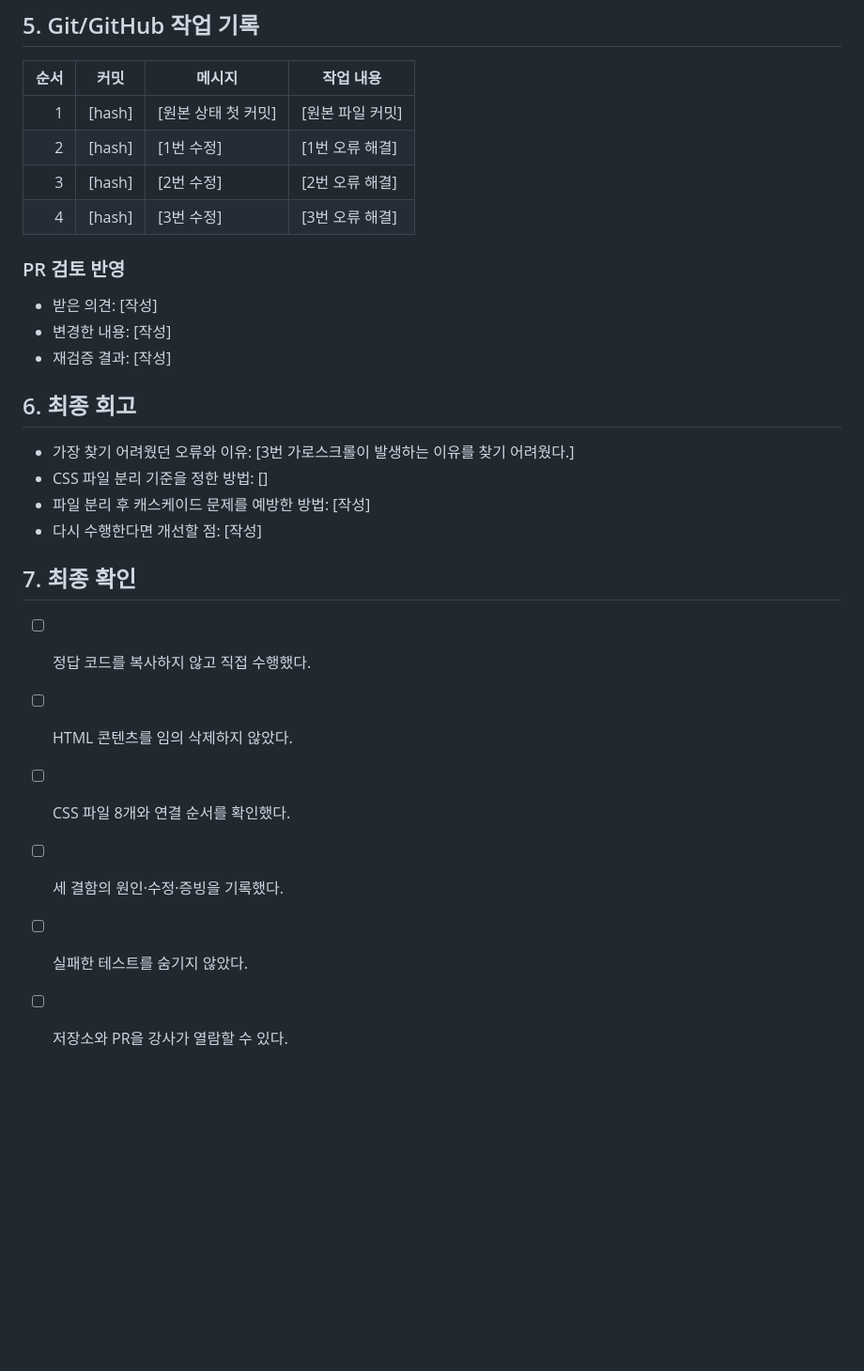
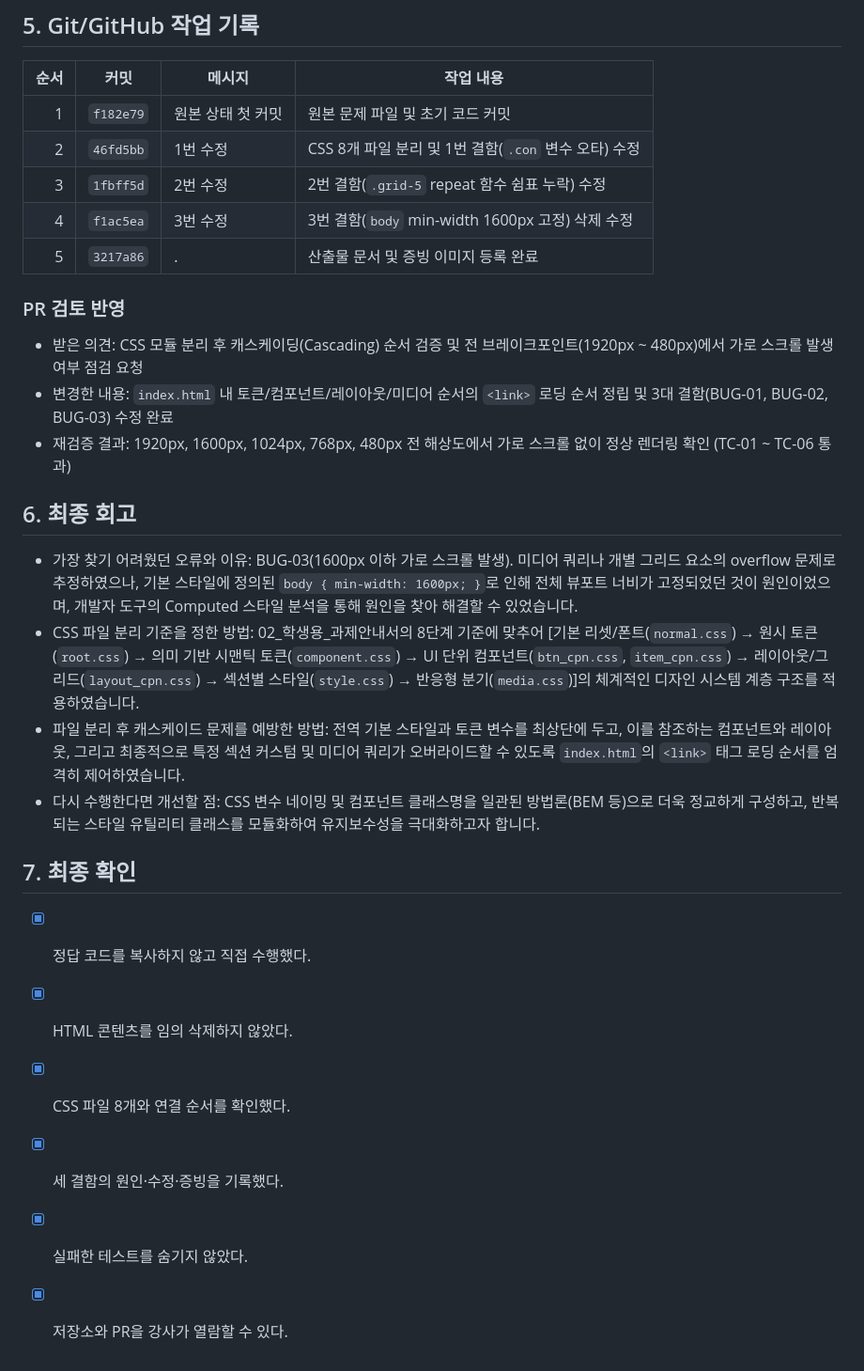
Before and after one commit to duathdktl98-netizen/test03, a Markdown page: 03_학생_제출_산출물.md, the part around one of its changes. Shown at 94% size. Rendered like a GitHub page; blank space fills up the shorter version.

```diff
--- a/03_학생_제출_산출물.md
+++ b/03_학생_제출_산출물.md
@@ -93,29 +93,30 @@
 
 | 순서 | 커밋 | 메시지 | 작업 내용 |
 |---:|---|---|---|
-| 1 | [hash] | [원본 상태 첫 커밋] | [원본 파일 커밋] |
-| 2 | [hash] | [1번 수정] | [1번 오류 해결] |
-| 3 | [hash] | [2번 수정] | [2번 오류 해결] |
-| 4 | [hash] | [3번 수정] | [3번 오류 해결] |
+| 1 | `f182e79` | 원본 상태 첫 커밋 | 원본 문제 파일 및 초기 코드 커밋 |
+| 2 | `46fd5bb` | 1번 수정 | CSS 8개 파일 분리 및 1번 결함(`.con` 변수 오타) 수정 |
+| 3 | `1fbff5d` | 2번 수정 | 2번 결함(`.grid-5` repeat 함수 쉼표 누락) 수정 |
+| 4 | `f1ac5ea` | 3번 수정 | 3번 결함(`body` min-width 1600px 고정) 삭제 수정 |
+| 5 | `3217a86` | . | 산출물 문서 및 증빙 이미지 등록 완료 |
 
 ### PR 검토 반영
 
-- 받은 의견: [작성]
-- 변경한 내용: [작성]
-- 재검증 결과: [작성]
+- 받은 의견: CSS 모듈 분리 후 캐스케이딩(Cascading) 순서 검증 및 전 브레이크포인트(1920px ~ 480px)에서 가로 스크롤 발생 여부 점검 요청
+- 변경한 내용: `index.html` 내 토큰/컴포넌트/레이아웃/미디어 순서의 `<link>` 로딩 순서 정립 및 3대 결함(BUG-01, BUG-02, BUG-03) 수정 완료
+- 재검증 결과: 1920px, 1600px, 1024px, 768px, 480px 전 해상도에서 가로 스크롤 없이 정상 렌더링 확인 (TC-01 ~ TC-06 통과)
 
 ## 6. 최종 회고
 
-- 가장 찾기 어려웠던 오류와 이유: [3번 가로스크롤이 발생하는 이유를 찾기 어려웠다.]
-- CSS 파일 분리 기준을 정한 방법: []
-- 파일 분리 후 캐스케이드 문제를 예방한 방법: [작성]
-- 다시 수행한다면 개선할 점: [작성]
+- 가장 찾기 어려웠던 오류와 이유: BUG-03(1600px 이하 가로 스크롤 발생). 미디어 쿼리나 개별 그리드 요소의 overflow 문제로 추정하였으나, 기본 스타일에 정의된 `body { min-width: 1600px; }`로 인해 전체 뷰포트 너비가 고정되었던 것이 원인이었으며, 개발자 도구의 Computed 스타일 분석을 통해 원인을 찾아 해결할 수 있었습니다.
+- CSS 파일 분리 기준을 정한 방법: 02_학생용_과제안내서의 8단계 기준에 맞추어 [기본 리셋/폰트(`normal.css`) → 원시 토큰(`root.css`) → 의미 기반 시맨틱 토큰(`component.css`) → UI 단위 컴포넌트(`btn_cpn.css`, `item_cpn.css`) → 레이아웃/그리드(`layout_cpn.css`) → 섹션별 스타일(`style.css`) → 반응형 분기(`media.css`)]의 체계적인 디자인 시스템 계층 구조를 적용하였습니다.
+- 파일 분리 후 캐스케이드 문제를 예방한 방법: 전역 기본 스타일과 토큰 변수를 최상단에 두고, 이를 참조하는 컴포넌트와 레이아웃, 그리고 최종적으로 특정 섹션 커스텀 및 미디어 쿼리가 오버라이드할 수 있도록 `index.html`의 `<link>` 태그 로딩 순서를 엄격히 제어하였습니다.
+- 다시 수행한다면 개선할 점: CSS 변수 네이밍 및 컴포넌트 클래스명을 일관된 방법론(BEM 등)으로 더욱 정교하게 구성하고, 반복되는 스타일 유틸리티 클래스를 모듈화하여 유지보수성을 극대화하고자 합니다.
 
 ## 7. 최종 확인
 
-- [ ] 정답 코드를 복사하지 않고 직접 수행했다.
-- [ ] HTML 콘텐츠를 임의 삭제하지 않았다.
-- [ ] CSS 파일 8개와 연결 순서를 확인했다.
-- [ ] 세 결함의 원인·수정·증빙을 기록했다.
-- [ ] 실패한 테스트를 숨기지 않았다.
-- [ ] 저장소와 PR을 강사가 열람할 수 있다.
+- [x] 정답 코드를 복사하지 않고 직접 수행했다.
+- [x] HTML 콘텐츠를 임의 삭제하지 않았다.
+- [x] CSS 파일 8개와 연결 순서를 확인했다.
+- [x] 세 결함의 원인·수정·증빙을 기록했다.
+- [x] 실패한 테스트를 숨기지 않았다.
+- [x] 저장소와 PR을 강사가 열람할 수 있다.
```
Also changed, not shown: other parts of 03_학생_제출_산출물.md (+32 -32 lines).
